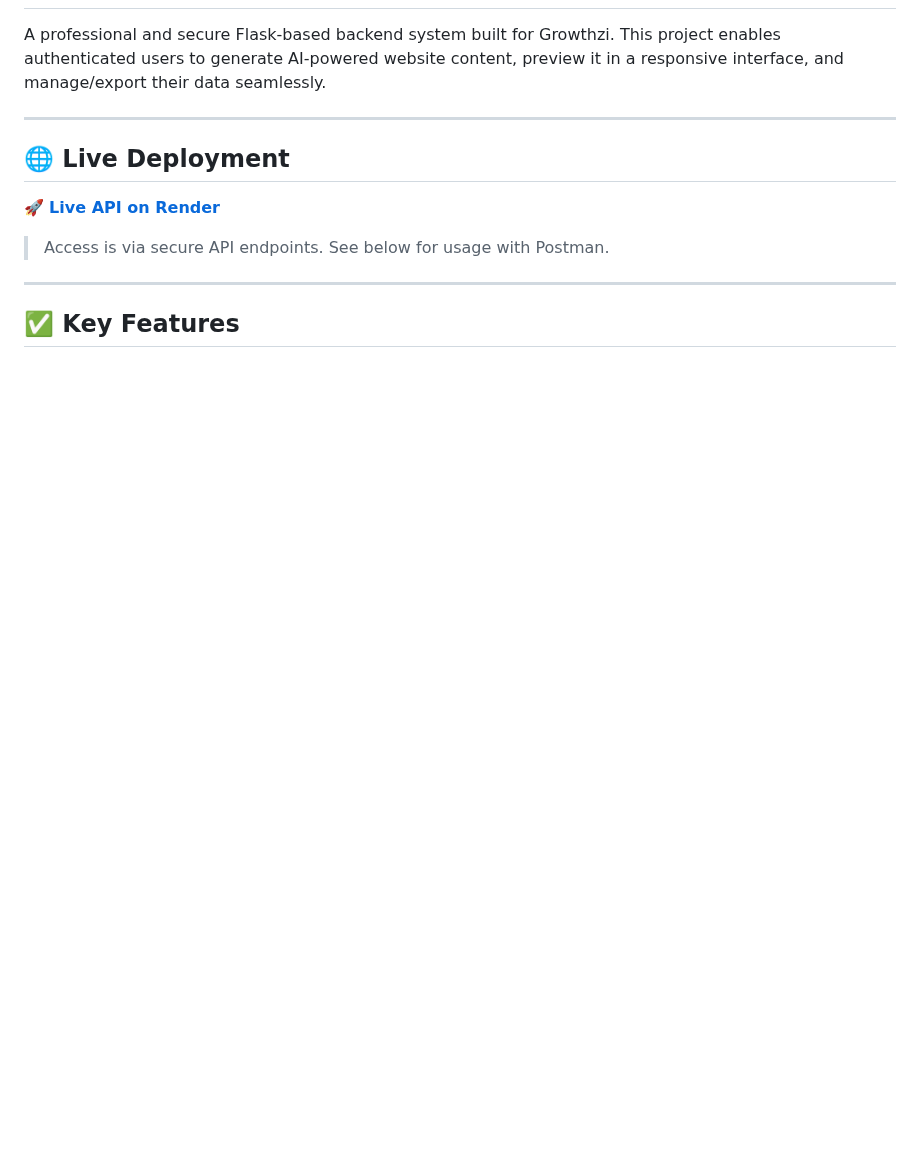
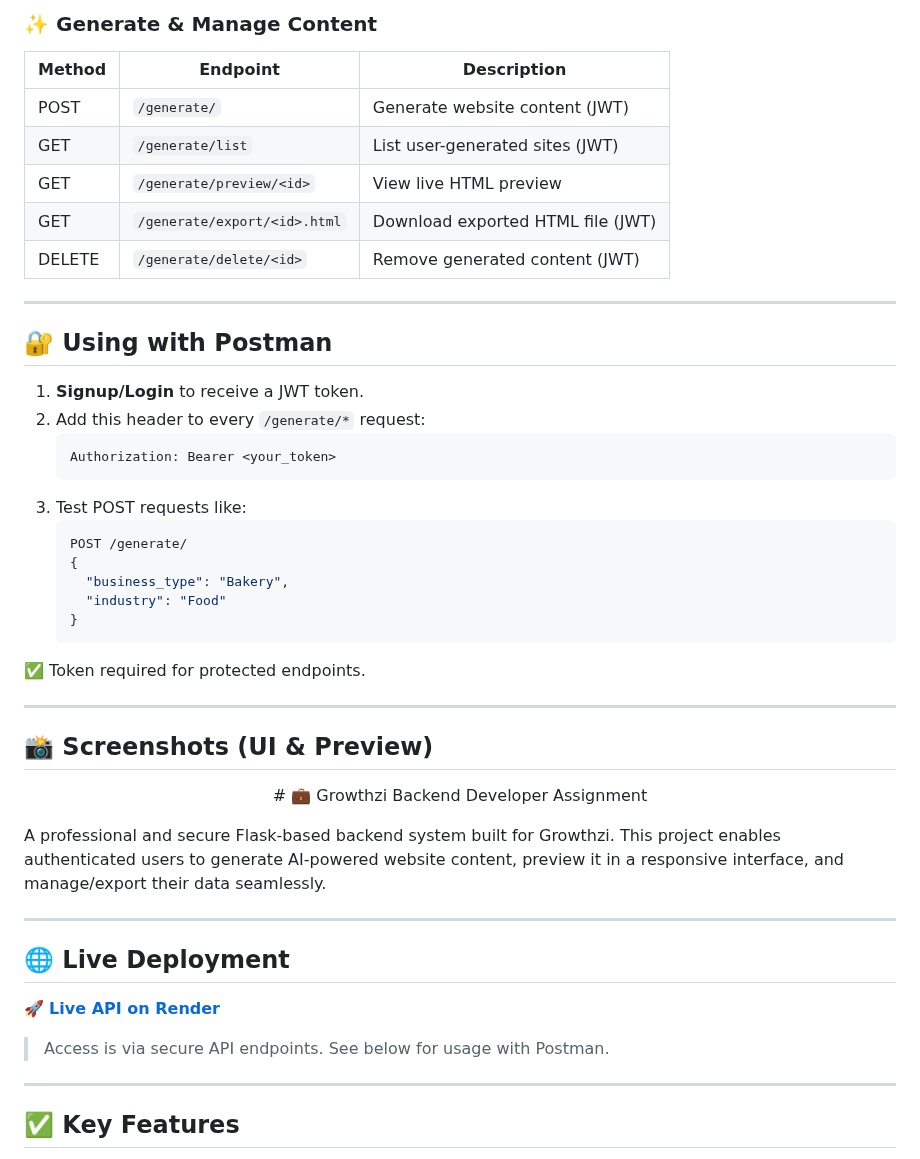
Before and after one commit to riteshravi1002/growthzi-backend, a Markdown page: README.md, the part around one of its changes. GitHub-like rendering; blank space fills up the shorter version.

````diff
--- a/README.md
+++ b/README.md
@@ -2,3 +72,38 @@
+### ✨ Generate & Manage Content
+| Method | Endpoint                          | Description                          |
+|--------|-----------------------------------|--------------------------------------|
+| POST   | `/generate/`                      | Generate website content (JWT)       |
+| GET    | `/generate/list`                  | List user-generated sites (JWT)      |
+| GET    | `/generate/preview/<id>`          | View live HTML preview               |
+| GET    | `/generate/export/<id>.html`      | Download exported HTML file (JWT)   |
+| DELETE | `/generate/delete/<id>`           | Remove generated content (JWT)       |
+
+---
+
+## 🔐 Using with Postman
+
+1. **Signup/Login** to receive a JWT token.
+2. Add this header to every `/generate/*` request:
+   ```http
+   Authorization: Bearer <your_token>
+   ```
+3. Test POST requests like:
+   ```json
+   POST /generate/
+   {
+     "business_type": "Bakery",
+     "industry": "Food"
+   }
+   ```
+
+✅ Token required for protected endpoints.
+
+---
+
+## 📸 Screenshots (UI & Preview)
+
+<p align="center">
+  # 💼 Growthzi Backend Developer Assignment
 
 A professional and secure Flask-based backend system built for Growthzi. This project enables authenticated users to generate AI-powered website content, preview it in a responsive interface, and manage/export their data seamlessly.
 
````
Also changed, not shown: other parts of README.md (+128 -0 lines).
